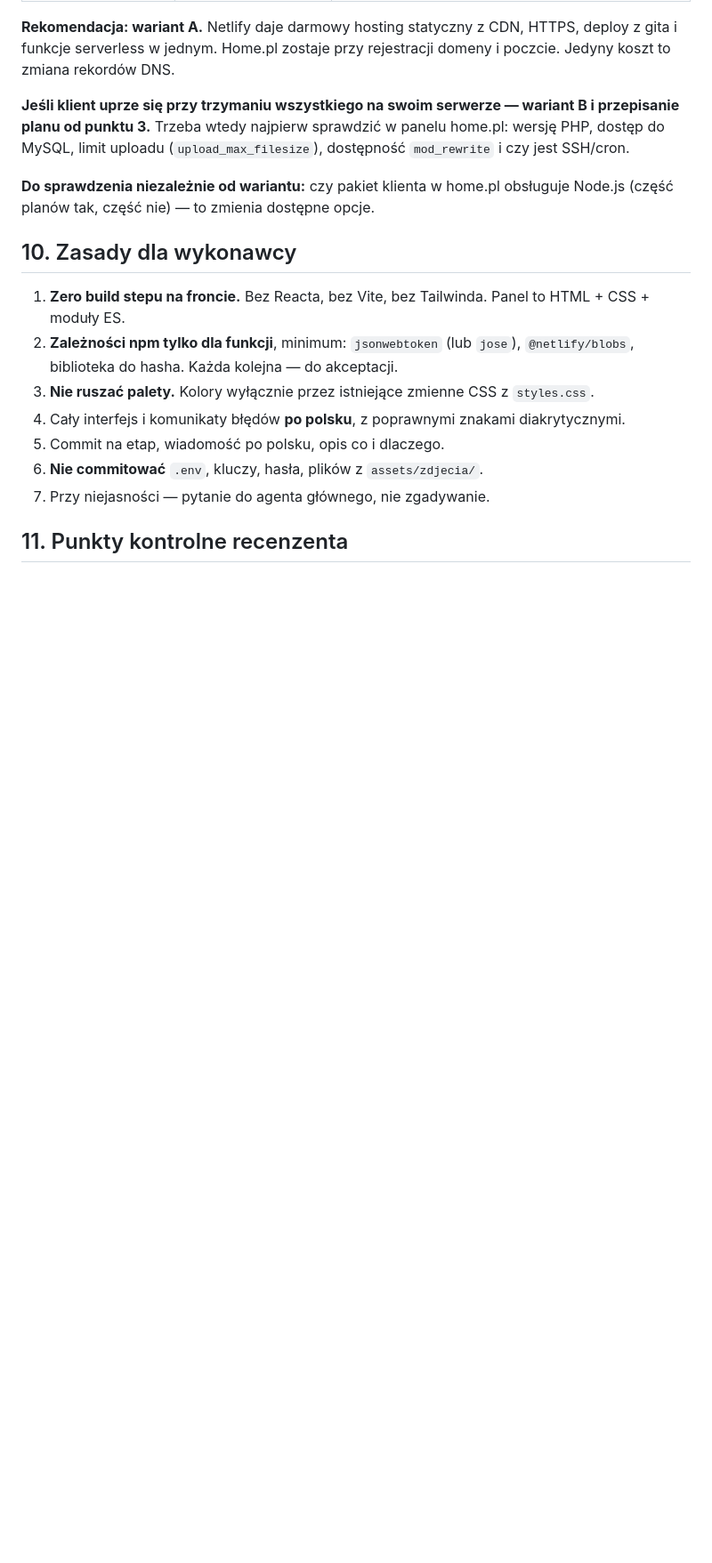
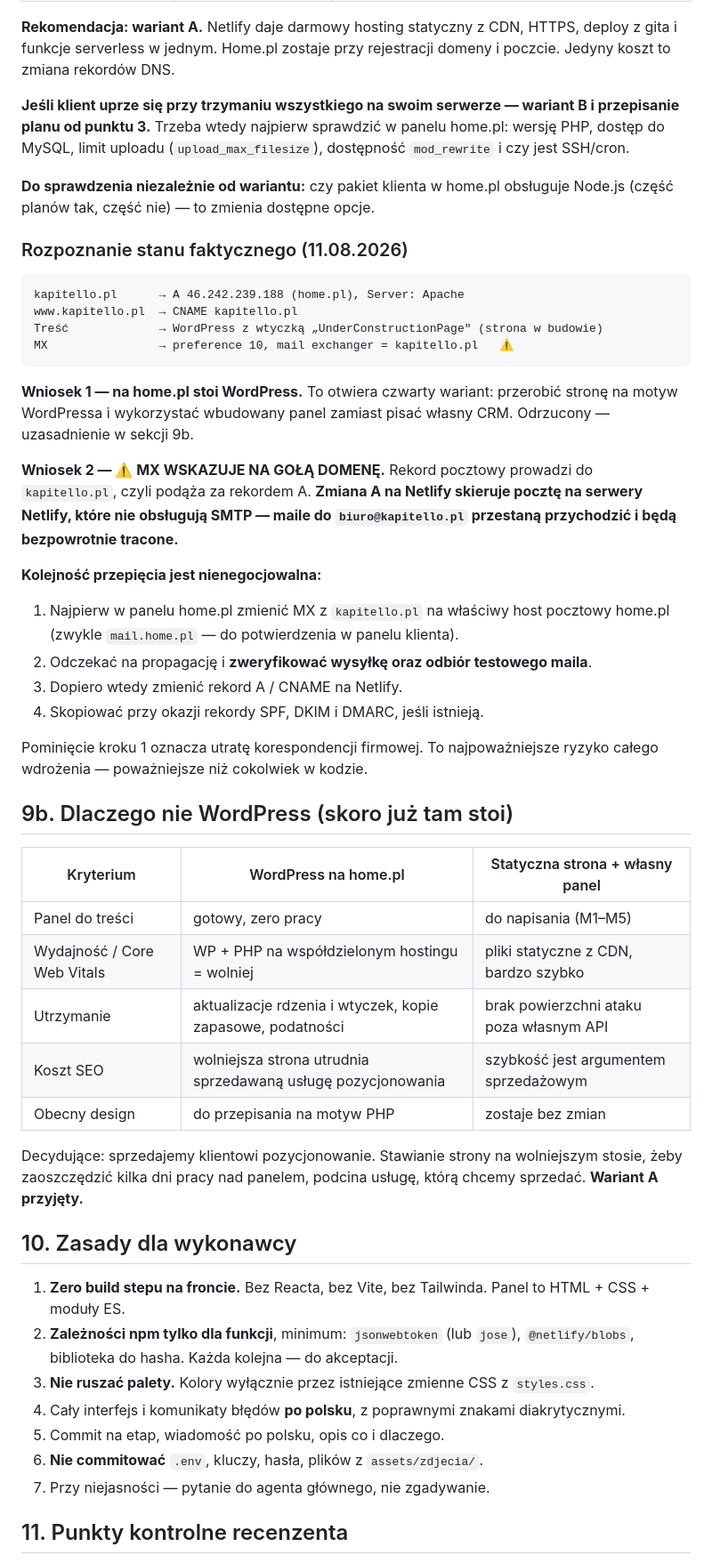
Before and after one commit to Pioos/kapitello, a Markdown page: docs/PLAN-CRM.md, the part around the change. Shown at 89% size. Rendered like a GitHub page; blank space fills up the shorter version.

Commit message:
Decyzja: wariant A (DNS na Netlify) + rozpoznanie hostingu
Sprawdzone na żywo: kapitello.pl stoi na home.pl (Apache),
działa tam WordPress z wtyczką strony w budowie.

KRYTYCZNE: rekord MX wskazuje na gołą domenę kapitello.pl,
czyli podąża za rekordem A. Zmiana A na Netlify bez wcześniejszej
poprawki MX oznacza utratę poczty firmowej. Kolejność przepięcia
opisana w sekcji 9a.

Sekcja 9b: uzasadnienie odrzucenia WordPressa mimo że jest gotowy —
wolniejszy stos podcina sprzedawaną usługę pozycjonowania.

Co-Authored-By: Claude Opus 5 <noreply@anthropic.com>

````diff
--- a/docs/PLAN-CRM.md
+++ b/docs/PLAN-CRM.md
@@ -191,6 +191,40 @@ Konta wielu użytkowników · role i uprawnienia · wersjonowanie treści · kom
 
 **Do sprawdzenia niezależnie od wariantu:** czy pakiet klienta w home.pl obsługuje Node.js (część planów tak, część nie) — to zmienia dostępne opcje.
 
+### Rozpoznanie stanu faktycznego (11.08.2026)
+
+```
+kapitello.pl      → A 46.242.239.188 (home.pl), Server: Apache
+www.kapitello.pl  → CNAME kapitello.pl
+Treść             → WordPress z wtyczką „UnderConstructionPage" (strona w budowie)
+MX                → preference 10, mail exchanger = kapitello.pl   ⚠️
+```
+
+**Wniosek 1 — na home.pl stoi WordPress.** To otwiera czwarty wariant: przerobić stronę na motyw WordPressa i wykorzystać wbudowany panel zamiast pisać własny CRM. Odrzucony — uzasadnienie w sekcji 9b.
+
+**Wniosek 2 — ⚠️ MX WSKAZUJE NA GOŁĄ DOMENĘ.** Rekord pocztowy prowadzi do `kapitello.pl`, czyli podąża za rekordem A. **Zmiana A na Netlify skieruje pocztę na serwery Netlify, które nie obsługują SMTP — maile do `biuro@kapitello.pl` przestaną przychodzić i będą bezpowrotnie tracone.**
+
+**Kolejność przepięcia jest nienegocjowalna:**
+
+1. Najpierw w panelu home.pl zmienić MX z `kapitello.pl` na właściwy host pocztowy home.pl (zwykle `mail.home.pl` — do potwierdzenia w panelu klienta).
+2. Odczekać na propagację i **zweryfikować wysyłkę oraz odbiór testowego maila**.
+3. Dopiero wtedy zmienić rekord A / CNAME na Netlify.
+4. Skopiować przy okazji rekordy SPF, DKIM i DMARC, jeśli istnieją.
+
+Pominięcie kroku 1 oznacza utratę korespondencji firmowej. To najpoważniejsze ryzyko całego wdrożenia — poważniejsze niż cokolwiek w kodzie.
+
+## 9b. Dlaczego nie WordPress (skoro już tam stoi)
+
+| Kryterium | WordPress na home.pl | Statyczna strona + własny panel |
+|---|---|---|
+| Panel do treści | gotowy, zero pracy | do napisania (M1–M5) |
+| Wydajność / Core Web Vitals | WP + PHP na współdzielonym hostingu = wolniej | pliki statyczne z CDN, bardzo szybko |
+| Utrzymanie | aktualizacje rdzenia i wtyczek, kopie zapasowe, podatności | brak powierzchni ataku poza własnym API |
+| Koszt SEO | wolniejsza strona utrudnia sprzedawaną usługę pozycjonowania | szybkość jest argumentem sprzedażowym |
+| Obecny design | do przepisania na motyw PHP | zostaje bez zmian |
+
+Decydujące: sprzedajemy klientowi pozycjonowanie. Stawianie strony na wolniejszym stosie, żeby zaoszczędzić kilka dni pracy nad panelem, podcina usługę, którą chcemy sprzedać. **Wariant A przyjęty.**
+
 ## 10. Zasady dla wykonawcy
 
 1. **Zero build stepu na froncie.** Bez Reacta, bez Vite, bez Tailwinda. Panel to HTML + CSS + moduły ES.
````
